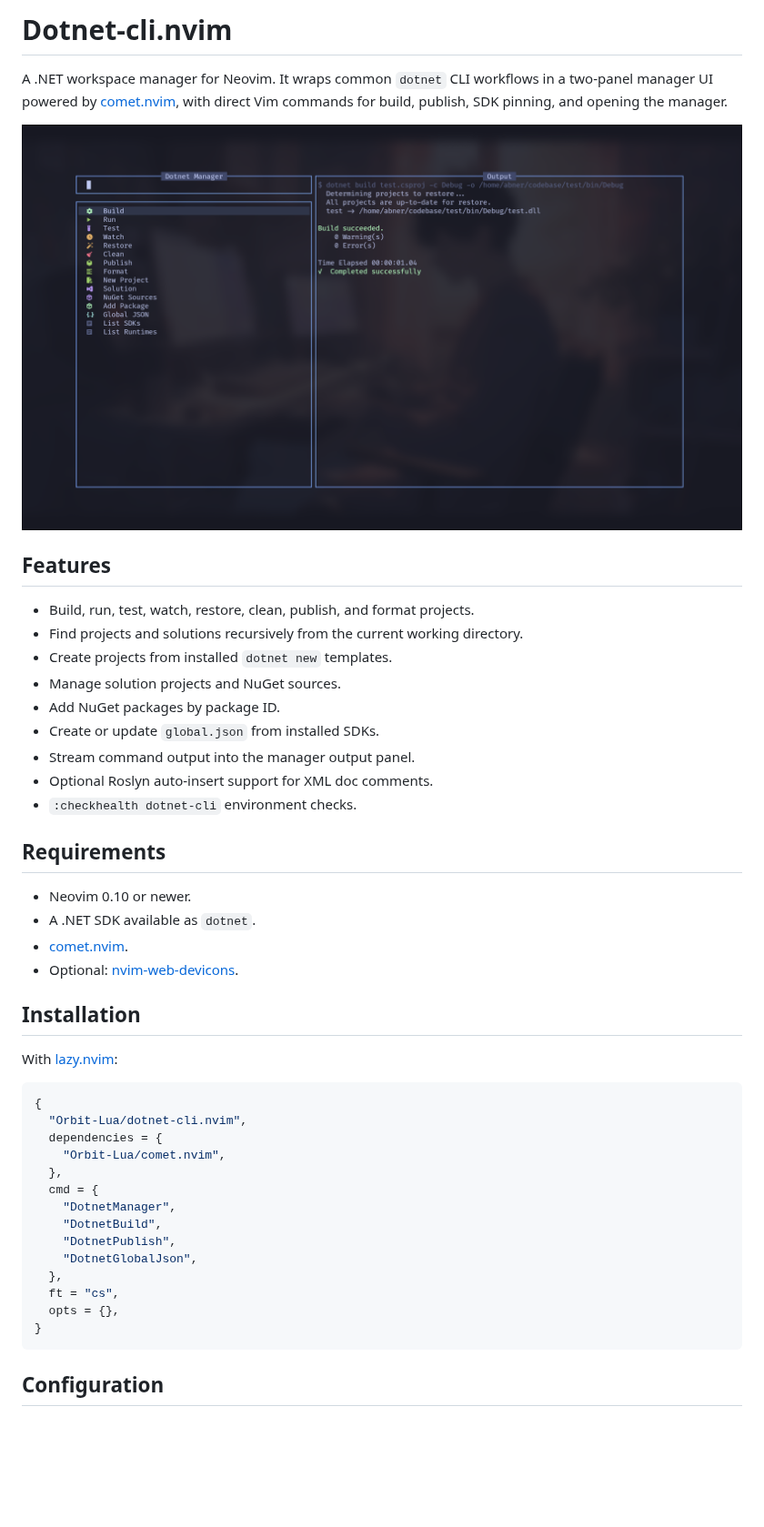
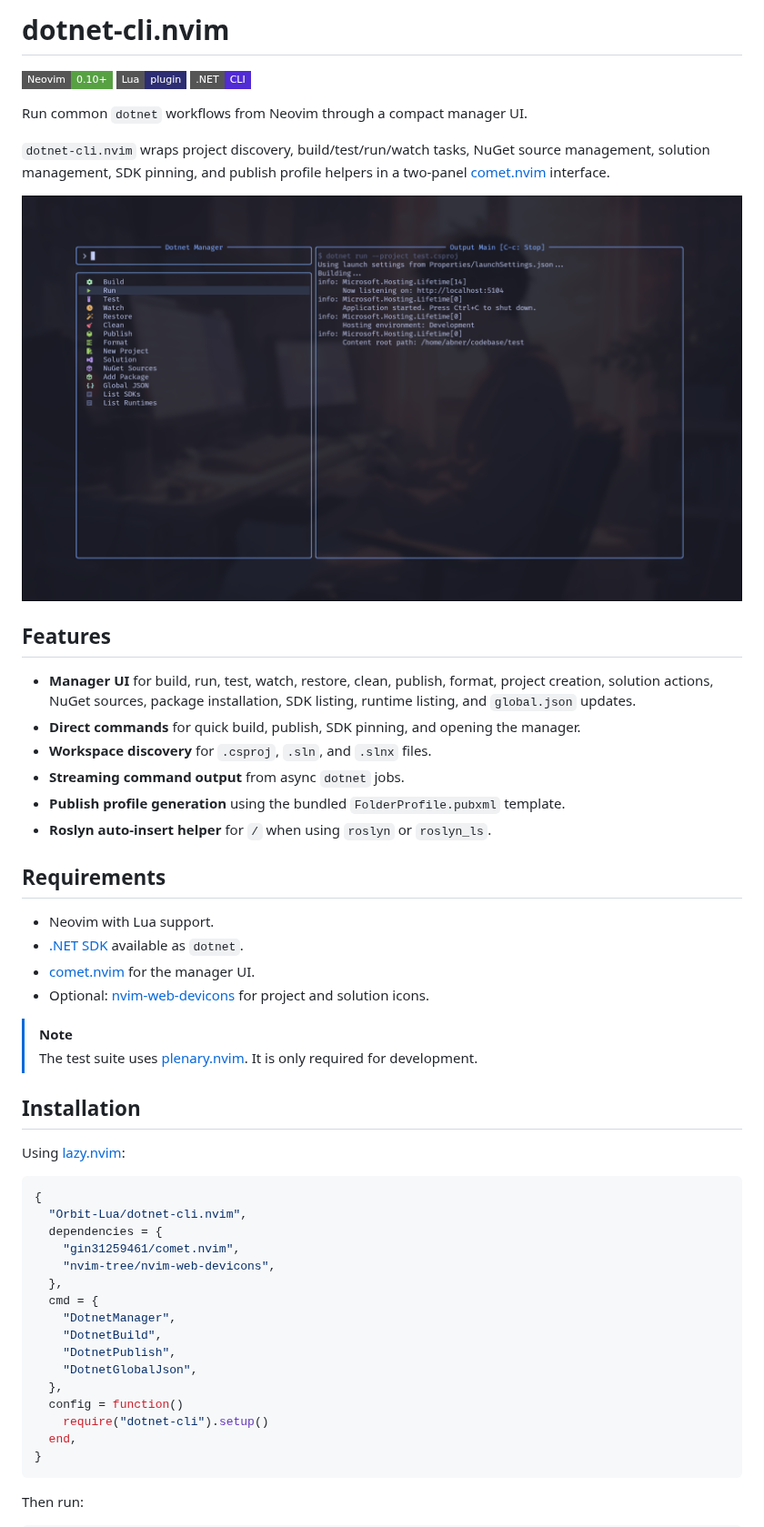
Before and after one commit to Orbit-Lua/dotnet-cli.nvim, a Markdown page: README.md, the part around one of its changes. Shown at 91% size. GitHub-like rendering; pictures changed too: docs/images/manager-overview.png; badges without logos; blank space fills up the shorter version.

````diff
--- a/README.md
+++ b/README.md
@@ -1,41 +1,52 @@
-# Dotnet-cli.nvim
+# dotnet-cli.nvim
 
-A .NET workspace manager for Neovim. It wraps common `dotnet` CLI workflows in
-a two-panel manager UI powered by
-[comet.nvim](https://github.com/gin31259461/comet.nvim), with direct Vim
-commands for build, publish, SDK pinning, and opening the manager.
+[![Neovim](https://img.shields.io/badge/Neovim-0.10%2B-57A143?style=flat-square&logo=neovim&logoColor=white)](https://neovim.io/)
+[![Lua](https://img.shields.io/badge/Lua-plugin-2C2D72?style=flat-square&logo=lua&logoColor=white)](https://www.lua.org/)
+[![.NET CLI](https://img.shields.io/badge/.NET-CLI-512BD4?style=flat-square&logo=dotnet&logoColor=white)](https://dotnet.microsoft.com/)
 
-![dotnet-cli.nvim manager](docs/images/manager-overview.png)
+Run common `dotnet` workflows from Neovim through a compact manager UI.
+
+`dotnet-cli.nvim` wraps project discovery, build/test/run/watch tasks, NuGet source
+management, solution management, SDK pinning, and publish profile helpers in a
+two-panel [comet.nvim](https://github.com/gin31259461/comet.nvim) interface.
+
+![Dotnet Manager overview](docs/images/manager-overview.png)
 
 ## Features
 
-- Build, run, test, watch, restore, clean, publish, and format projects.
-- Find projects and solutions recursively from the current working directory.
-- Create projects from installed `dotnet new` templates.
-- Manage solution projects and NuGet sources.
-- Add NuGet packages by package ID.
-- Create or update `global.json` from installed SDKs.
-- Stream command output into the manager output panel.
-- Optional Roslyn auto-insert support for XML doc comments.
-- `:checkhealth dotnet-cli` environment checks.
+- **Manager UI** for build, run, test, watch, restore, clean, publish, format,
+  project creation, solution actions, NuGet sources, package installation, SDK
+  listing, runtime listing, and `global.json` updates.
+- **Direct commands** for quick build, publish, SDK pinning, and opening the
+  manager.
+- **Workspace discovery** for `.csproj`, `.sln`, and `.slnx` files.
+- **Streaming command output** from async `dotnet` jobs.
+- **Publish profile generation** using the bundled `FolderProfile.pubxml`
+  template.
+- **Roslyn auto-insert helper** for `/` when using `roslyn` or `roslyn_ls`.
 
 ## Requirements
 
-- Neovim 0.10 or newer.
-- A .NET SDK available as `dotnet`.
-- [comet.nvim](https://github.com/gin31259461/comet.nvim).
-- Optional:
-  [nvim-web-devicons](https://github.com/nvim-tree/nvim-web-devicons).
+- Neovim with Lua support.
+- [.NET SDK](https://dotnet.microsoft.com/download) available as `dotnet`.
+- [comet.nvim](https://github.com/gin31259461/comet.nvim) for the manager UI.
+- Optional: [nvim-web-devicons](https://github.com/nvim-tree/nvim-web-devicons)
+  for project and solution icons.
+
+> [!NOTE]
+> The test suite uses [plenary.nvim](https://github.com/nvim-lua/plenary.nvim).
+> It is only required for development.
 
 ## Installation
 
-With [lazy.nvim](https://github.com/folke/lazy.nvim):
+Using [lazy.nvim](https://github.com/folke/lazy.nvim):
 
 ```lua
 {
   "Orbit-Lua/dotnet-cli.nvim",
   dependencies = {
-    "Orbit-Lua/comet.nvim",
+    "gin31259461/comet.nvim",
+    "nvim-tree/nvim-web-devicons",
   },
   cmd = {
     "DotnetManager",
@@ -43,10 +54,11 @@ With [lazy.nvim](https://github.com/folke/lazy.nvim):
     "DotnetPublish",
     "DotnetGlobalJson",
   },
-  ft = "cs",
-  opts = {},
+  config = function()
+    require("dotnet-cli").setup()
+  end,
 }
 ```
 
-## Configuration
+Then run:
 
````
Also changed, not shown: other parts of README.md (+67 -97 lines), AGENTS.md (+105 -55 lines), docs/images/manager-panels.png, docs/images/multi-select.png, 1 other file.
